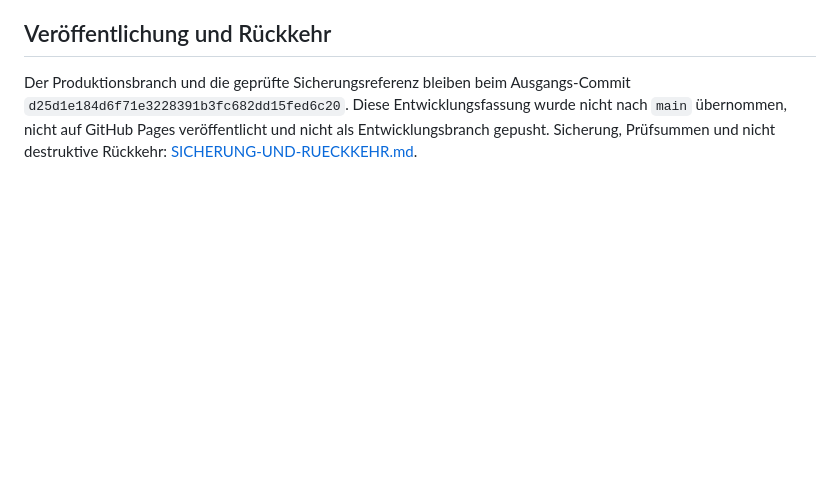
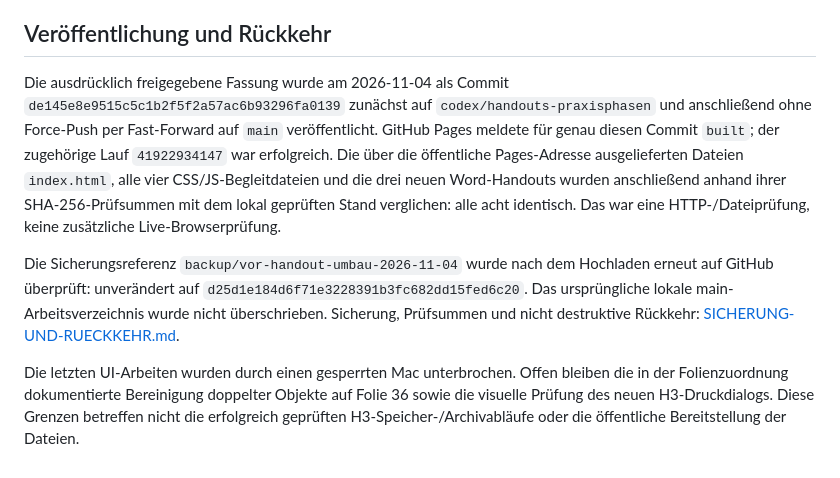
Before and after one commit to alftanner2000/digitale-handouts-mathematik, a Markdown page: docs/TESTBERICHT.md, the part around the change. Rendered like a GitHub page; blank space fills up the shorter version.

Commit message:
Document verified Pages release and remaining UI checks

```diff
--- a/docs/TESTBERICHT.md
+++ b/docs/TESTBERICHT.md
@@ -128,4 +128,8 @@ Alle 23 Tool-Einträge und die vorhandene Individualisierungs-Vertiefung bleiben
 
 ## Veröffentlichung und Rückkehr
 
-Der Produktionsbranch und die geprüfte Sicherungsreferenz bleiben beim Ausgangs-Commit `d25d1e184d6f71e3228391b3fc682dd15fed6c20`. Diese Entwicklungsfassung wurde nicht nach `main` übernommen, nicht auf GitHub Pages veröffentlicht und nicht als Entwicklungsbranch gepusht. Sicherung, Prüfsummen und nicht destruktive Rückkehr: [SICHERUNG-UND-RUECKKEHR.md](SICHERUNG-UND-RUECKKEHR.md).
+Die ausdrücklich freigegebene Fassung wurde am 2026-11-04 als Commit `de145e8e9515c5c1b2f5f2a57ac6b93296fa0139` zunächst auf `codex/handouts-praxisphasen` und anschließend ohne Force-Push per Fast-Forward auf `main` veröffentlicht. GitHub Pages meldete für genau diesen Commit `built`; der zugehörige Lauf `41922934147` war erfolgreich. Die über die öffentliche Pages-Adresse ausgelieferten Dateien `index.html`, alle vier CSS/JS-Begleitdateien und die drei neuen Word-Handouts wurden anschließend anhand ihrer SHA-256-Prüfsummen mit dem lokal geprüften Stand verglichen: alle acht identisch. Das war eine HTTP-/Dateiprüfung, keine zusätzliche Live-Browserprüfung.
+
+Die Sicherungsreferenz `backup/vor-handout-umbau-2026-11-04` wurde nach dem Hochladen erneut auf GitHub überprüft: unverändert auf `d25d1e184d6f71e3228391b3fc682dd15fed6c20`. Das ursprüngliche lokale main-Arbeitsverzeichnis wurde nicht überschrieben. Sicherung, Prüfsummen und nicht destruktive Rückkehr: [SICHERUNG-UND-RUECKKEHR.md](SICHERUNG-UND-RUECKKEHR.md).
+
+Die letzten UI-Arbeiten wurden durch einen gesperrten Mac unterbrochen. Offen bleiben die in der Folienzuordnung dokumentierte Bereinigung doppelter Objekte auf Folie 36 sowie die visuelle Prüfung des neuen H3-Druckdialogs. Diese Grenzen betreffen nicht die erfolgreich geprüften H3-Speicher-/Archivabläufe oder die öffentliche Bereitstellung der Dateien.
```
Also changed, not shown: README.md (+1 -1 lines).
